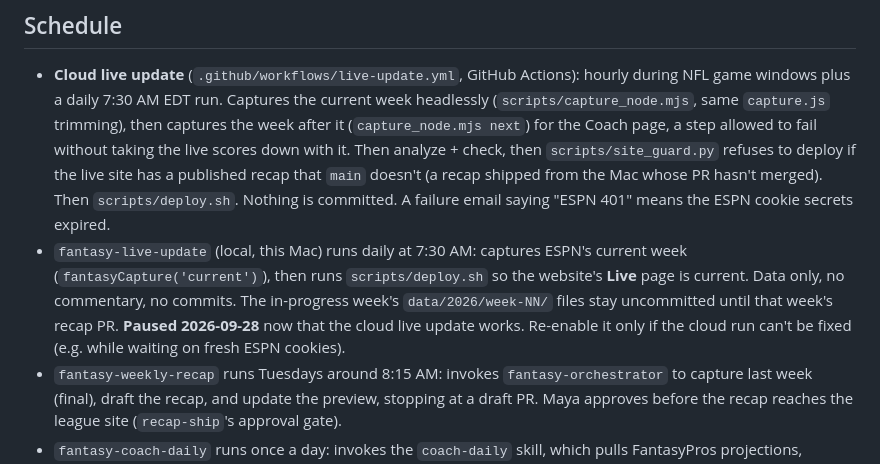
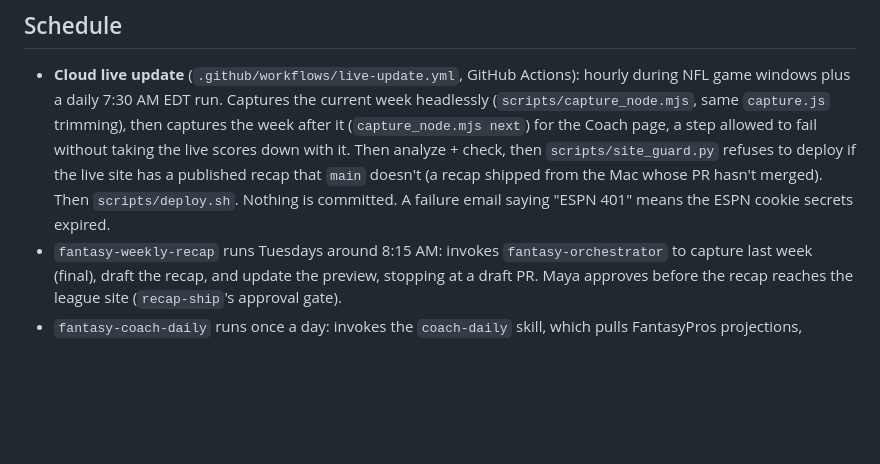
Before and after one commit to mayaramde/fantasy-recap, a Markdown page: docs/architecture.md, the part around the change. GitHub-like rendering; blank space fills up the shorter version.

```diff
--- a/docs/architecture.md
+++ b/docs/architecture.md
@@ -14,11 +14,6 @@ things run and what the pages show, for a human reading the codebase.
   taking the live scores down with it. Then analyze + check, then `scripts/site_guard.py` refuses to deploy if the live site has a published recap that
   `main` doesn't (a recap shipped from the Mac whose PR hasn't merged). Then `scripts/deploy.sh`. Nothing is committed.
   A failure email saying "ESPN 401" means the ESPN cookie secrets expired.
-- `fantasy-live-update` (local, this Mac) runs daily at 7:30 AM: captures ESPN's current week (`fantasyCapture('current')`), then runs
-  `scripts/deploy.sh` so the website's **Live** page is current. Data only, no commentary, no commits. The in-progress
-  week's `data/2026/week-NN/` files stay uncommitted until that week's recap PR.
-  **Paused 2026-09-28** now that the cloud live update works. Re-enable it only if the cloud run can't be fixed
-  (e.g. while waiting on fresh ESPN cookies).
 - `fantasy-weekly-recap` runs Tuesdays around 8:15 AM: invokes `fantasy-orchestrator` to capture last week (final),
   draft the recap, and update the preview, stopping at a draft PR. Maya approves before the recap reaches the
   league site (`recap-ship`'s approval gate).
```
